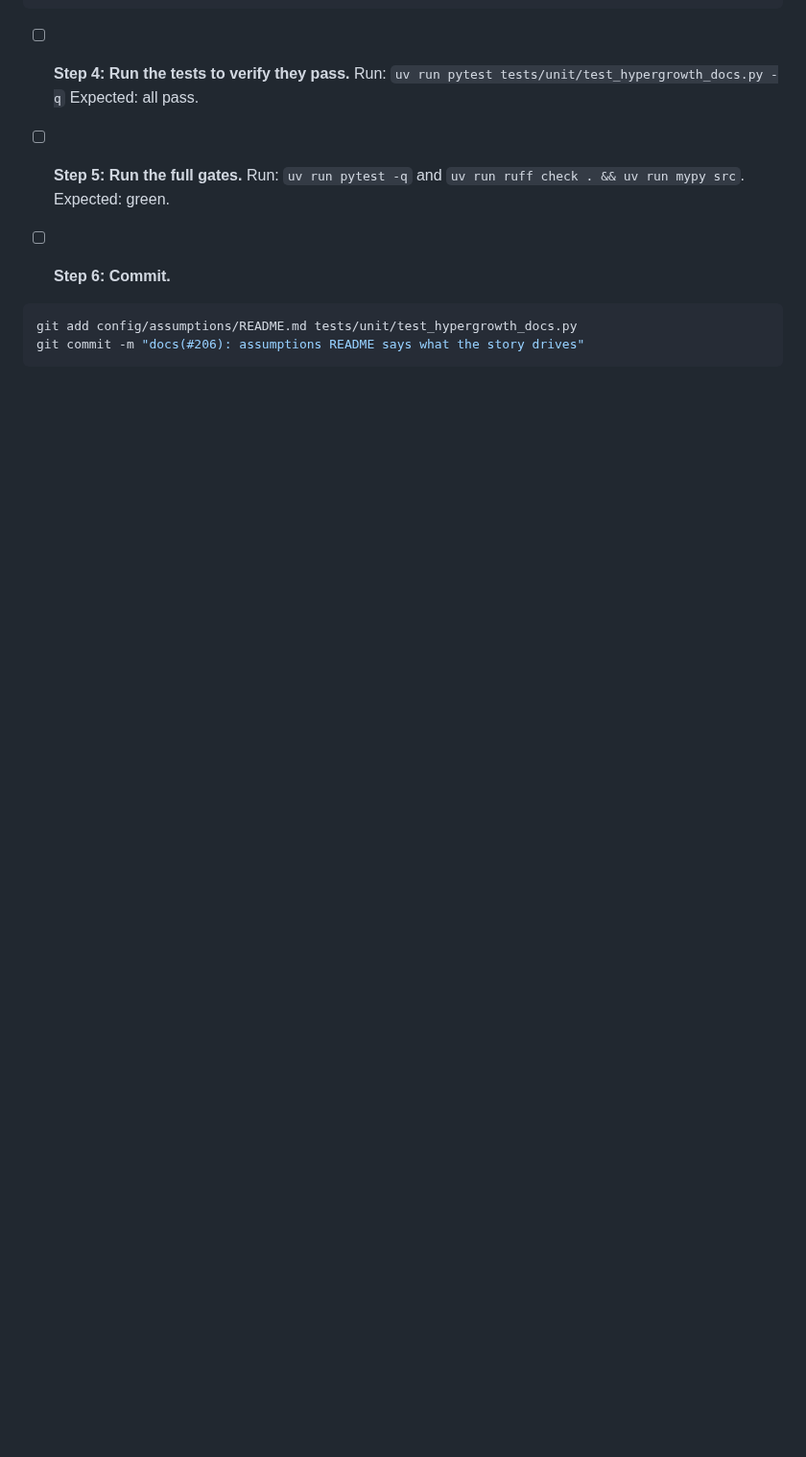
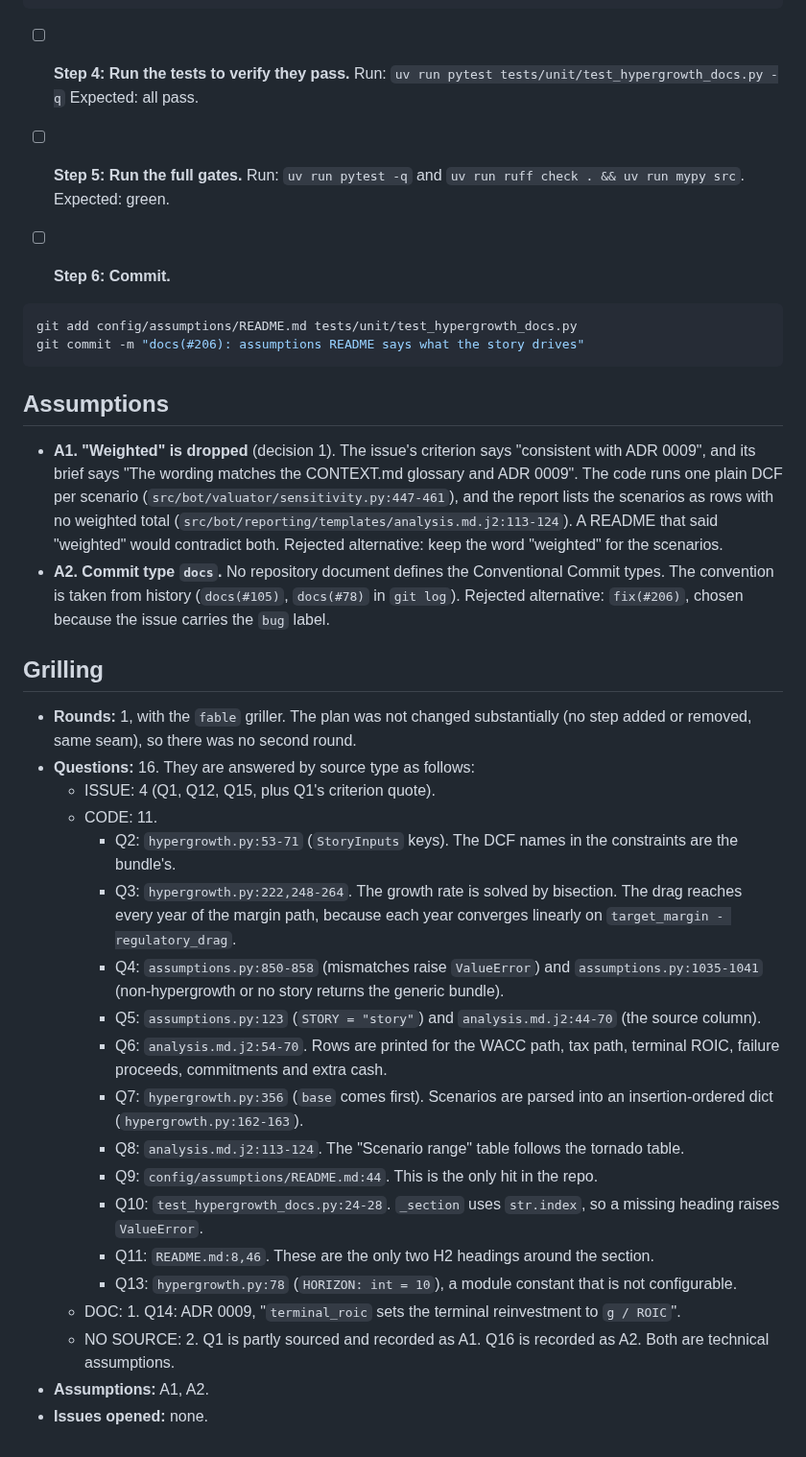
Before and after one commit to nicolas-ricc/damodaran, a Markdown page: docs/plans/2026-11-08-206-assumptions-readme-story.md, the part around the change. Shown at 96% size. Drawn GitHub-style; blank space fills up the shorter version.

Commit message:
plan(#206): grilling
Co-Authored-By: Claude Opus 5.5 <noreply@anthropic.com>

````diff
--- a/docs/plans/2026-11-08-206-assumptions-readme-story.md
+++ b/docs/plans/2026-11-08-206-assumptions-readme-story.md
@@ -117,3 +117,30 @@ Expected: green.
 git add config/assumptions/README.md tests/unit/test_hypergrowth_docs.py
 git commit -m "docs(#206): assumptions README says what the story drives"
 ```
+
+## Assumptions
+
+- **A1. "Weighted" is dropped** (decision 1). The issue's criterion says "consistent with ADR 0009", and its brief says "The wording matches the CONTEXT.md glossary and ADR 0009". The code runs one plain DCF per scenario (`src/bot/valuator/sensitivity.py:447-461`), and the report lists the scenarios as rows with no weighted total (`src/bot/reporting/templates/analysis.md.j2:113-124`). A README that said "weighted" would contradict both. Rejected alternative: keep the word "weighted" for the scenarios.
+- **A2. Commit type `docs`.** No repository document defines the Conventional Commit types. The convention is taken from history (`docs(#105)`, `docs(#78)` in `git log`). Rejected alternative: `fix(#206)`, chosen because the issue carries the `bug` label.
+
+## Grilling
+
+- **Rounds:** 1, with the `fable` griller. The plan was not changed substantially (no step added or removed, same seam), so there was no second round.
+- **Questions:** 16. They are answered by source type as follows:
+  - ISSUE: 4 (Q1, Q12, Q15, plus Q1's criterion quote).
+  - CODE: 11.
+    - Q2: `hypergrowth.py:53-71` (`StoryInputs` keys). The DCF names in the constraints are the bundle's.
+    - Q3: `hypergrowth.py:222,248-264`. The growth rate is solved by bisection. The drag reaches every year of the margin path, because each year converges linearly on `target_margin - regulatory_drag`.
+    - Q4: `assumptions.py:850-858` (mismatches raise `ValueError`) and `assumptions.py:1035-1041` (non-hypergrowth or no story returns the generic bundle).
+    - Q5: `assumptions.py:123` (`STORY = "story"`) and `analysis.md.j2:44-70` (the source column).
+    - Q6: `analysis.md.j2:54-70`. Rows are printed for the WACC path, tax path, terminal ROIC, failure proceeds, commitments and extra cash.
+    - Q7: `hypergrowth.py:356` (`base` comes first). Scenarios are parsed into an insertion-ordered dict (`hypergrowth.py:162-163`).
+    - Q8: `analysis.md.j2:113-124`. The "Scenario range" table follows the tornado table.
+    - Q9: `config/assumptions/README.md:44`. This is the only hit in the repo.
+    - Q10: `test_hypergrowth_docs.py:24-28`. `_section` uses `str.index`, so a missing heading raises `ValueError`.
+    - Q11: `README.md:8,46`. These are the only two H2 headings around the section.
+    - Q13: `hypergrowth.py:78` (`HORIZON: int = 10`), a module constant that is not configurable.
+  - DOC: 1. Q14: ADR 0009, "`terminal_roic` sets the terminal reinvestment to `g / ROIC`".
+  - NO SOURCE: 2. Q1 is partly sourced and recorded as A1. Q16 is recorded as A2. Both are technical assumptions.
+- **Assumptions:** A1, A2.
+- **Issues opened:** none.
````
